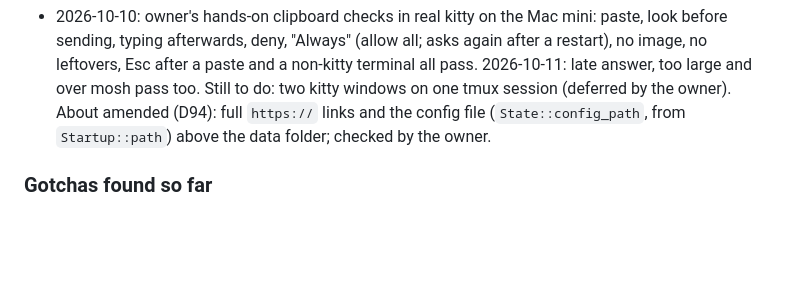
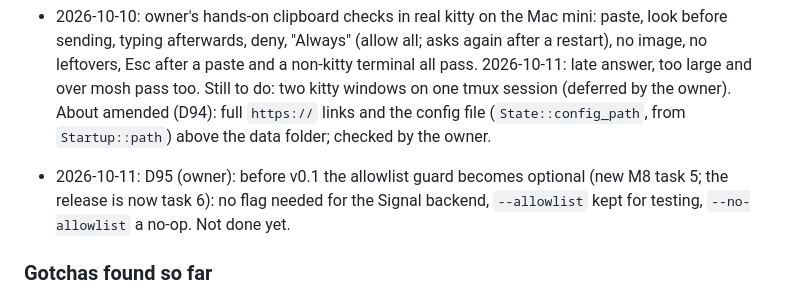
Before and after one commit to harababurel/faro, a Markdown page: AGENTS.md, the part around the change. Drawn GitHub-style; blank space fills up the shorter version.

Commit message:
AGENTS: note D95

```diff
--- a/AGENTS.md
+++ b/AGENTS.md
@@ -120,6 +120,7 @@ A terminal (TUI) client for Signal, written in Rust, built for people who run ev
 - 2026-10-09: pasted images are cleaned up (D93): `clipboard::is_pasted` (`attachments/clipboard-*`) files are deleted after `copy_outgoing_attachments` copies them, and `clipboard::sweep` deletes leftovers at startup.
 - 2026-10-09: About popup (D94): `PaletteCommand::About` → `Popup::About` (`ui/popup.rs::about`, `ui::logo::draw_small_lighthouse`, `logo::TAGLINE` now `pub`).
 - 2026-10-10: owner's hands-on clipboard checks in real kitty on the Mac mini: paste, look before sending, typing afterwards, deny, "Always" (allow all; asks again after a restart), no image, no leftovers, Esc after a paste and a non-kitty terminal all pass. 2026-10-11: late answer, too large and over mosh pass too. Still to do: two kitty windows on one tmux session (deferred by the owner). About amended (D94): full `https://` links and the config file (`State::config_path`, from `Startup::path`) above the data folder; checked by the owner.
+- 2026-10-11: D95 (owner): before v0.1 the allowlist guard becomes optional (new M8 task 5; the release is now task 6): no flag needed for the Signal backend, `--allowlist` kept for testing, `--no-allowlist` a no-op. Not done yet.
 
 ### Gotchas found so far
 
```
